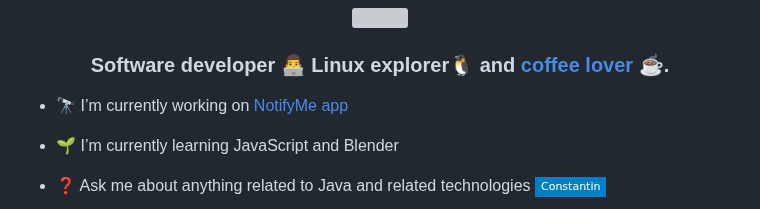
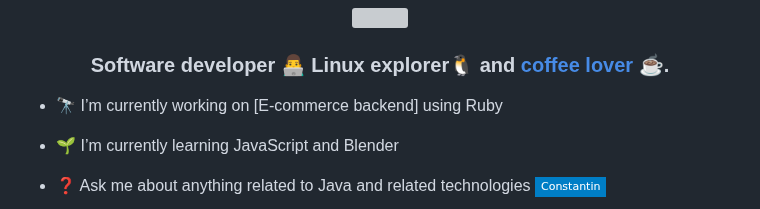
Before and after one commit to cern7/cern7, a Markdown page: README.md, the part around the change. Drawn GitHub-style; badges without logos; grey boxes are pictures that could not be loaded.

```diff
--- a/README.md
+++ b/README.md
@@ -4,7 +4,7 @@
 
 ### <div align="center">Software developer 👨‍💻 Linux explorer🐧 and [coffee lover](https://www.buymeacoffee.com/cern7) ☕.</div>
 
-- 🔭 I’m currently working on [NotifyMe app](https://github.com/cern7/notifyMe)
+- 🔭 I’m currently working on [E-commerce backend] using Ruby
 
 
 - 🌱 I’m currently learning JavaScript and Blender
```
